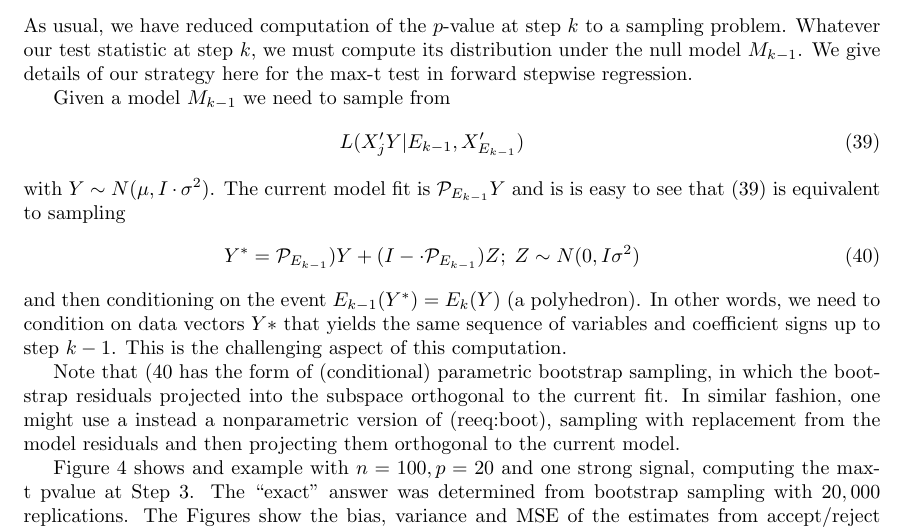
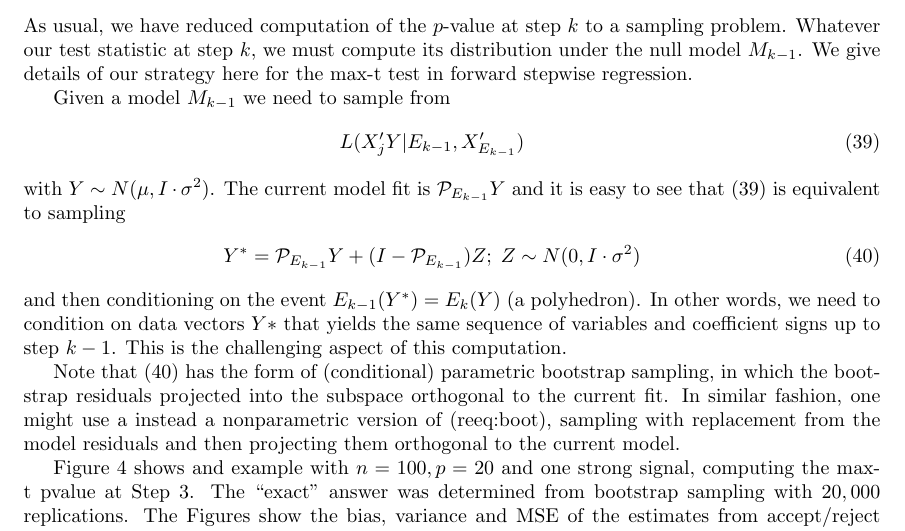
Before and after one commit to wfithian/sequential-selection, a LaTeX paper (paper.tex): part of page 20 of 30, cut so that both start at the same text. Compiled offline with pdfLaTeX.

Commit message:
Rob edited paper

```diff
--- a/paper.tex
+++ b/paper.tex
@@ -985,16 +985,16 @@ L(X'_jY | E_{k-1},X'_{E_{k-1}})
 \label{eqn:maxtsamp}
 \end{eqnarray}
 with $Y\sim N(\mu, I \cdot \sigma^2)$.
-The current model fit is $\proj_{E_{k-1}} Y$ and is is easy to see that (\ref{eqn:maxtsamp})  is equivalent to sampling
+The current model fit is $\proj_{E_{k-1}} Y$ and it is easy to see that (\ref{eqn:maxtsamp})  is equivalent to sampling
 \begin{eqnarray}
-Y^*=\proj_{E_{k-1}}) Y + (I- \cdot \proj_{E_{k-1}}) Z; \;Z\sim N(0,I\sigma^2)
+Y^*=\proj_{E_{k-1}} Y + (I- \proj_{E_{k-1}}) Z; \;Z\sim N(0,I\cdot\sigma^2)
 \label{eq:boot}
 \end{eqnarray}
 and then conditioning on the event $E_{k-1}(Y^*)= E_k(Y)$ (a polyhedron).
 In other words, we need to condition on data vectors  $Y*$ that yields the same
 sequence of variables and coefficient signs up to step $k-1$. This is the challenging aspect of this computation.
 
-Note that  (\ref{eq:boot}  has the form of  (conditional) parametric bootstrap sampling, in which the bootstrap residuals projected into the subspace
+Note that  (\ref{eq:boot})  has the form of  (conditional) parametric bootstrap sampling, in which the bootstrap residuals projected into the subspace
 orthogonal to the current fit. In similar fashion, one might use a instead a nonparametric version of (\re{eq:boot}), sampling
 with replacement from the model residuals and then projecting them orthogonal to the current model.
 
```
